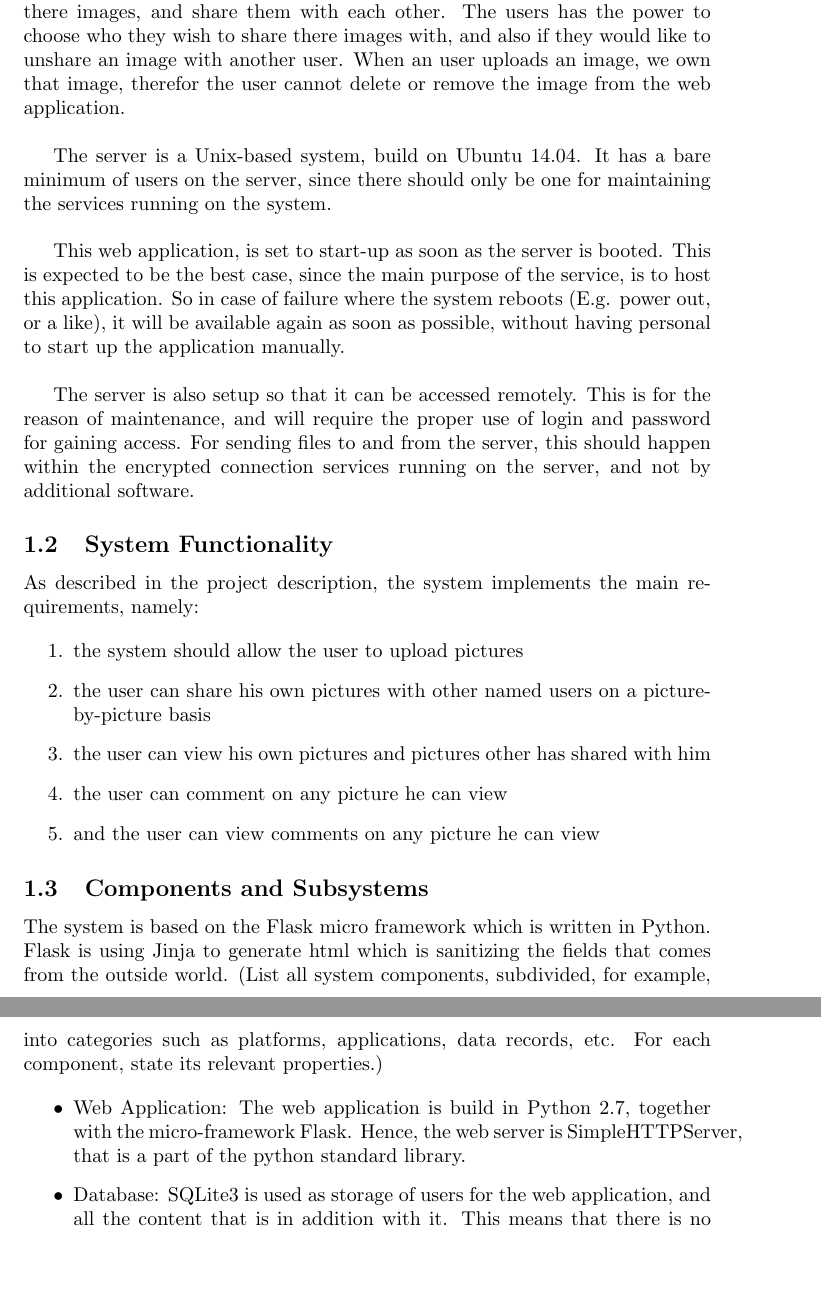
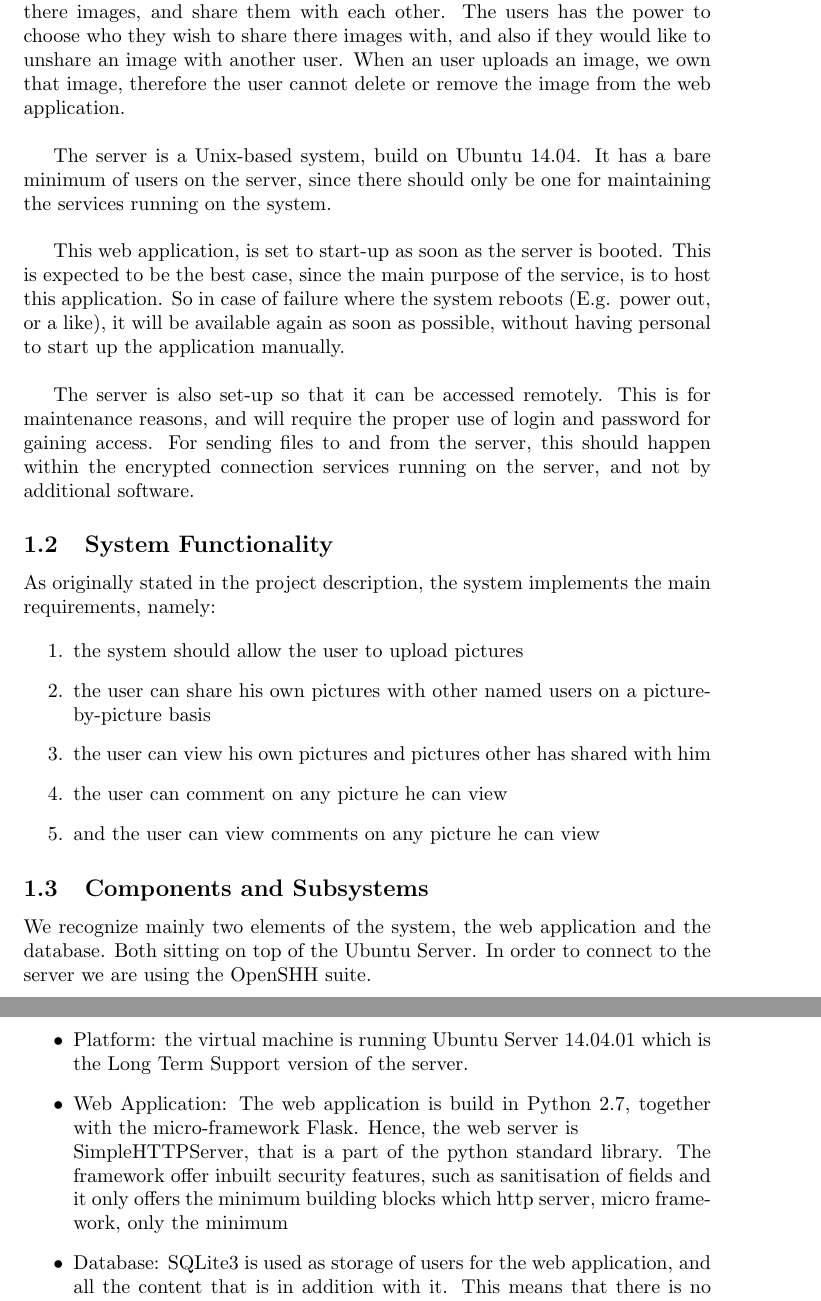
Before and after one commit to Silverbaq/itu-security, a LaTeX document (reports/systemdescription.tex): two parts of pages 2 and 3 of 6, joined at a grey line, cut so that both start at the same text, the shorter picture padded with empty space. Compiled offline with pdfLaTeX.

Commit message:
add some text to add some more text

```diff
--- a/reports/systemdescription.tex
+++ b/reports/systemdescription.tex
@@ -35,20 +35,20 @@
 \section{System Characterization}
 
 \subsection{System Overview}
-The mission for the server is to host a web application, where users can upload there images, and share them with each other. The users has the power to choose who they wish to share there images with, and also if they would like to unshare an image with another user. When an user uploads an image, we own that image, therefor the user cannot delete or remove the image from the web application. \\
+The mission for the server is to host a web application, where users can upload there images, and share them with each other. The users has the power to choose who they wish to share there images with, and also if they would like to unshare an image with another user. When an user uploads an image, we own that image, therefore the user cannot delete or remove the image from the web application. \\
 
 The server is a Unix-based system, build on Ubuntu 14.04. It has a bare minimum of users on the server, since there should only be one for maintaining the services running on the system.\\
 
 
 This web application, is set to start-up as soon as the server is booted. This is expected to be the best case, since the main purpose of the service, is to host this application. So in case of failure where the system reboots (E.g. power out, or a like), it will be available again as soon as possible, without having personal to start up the application manually.\\
 
-The server is also setup so that it can be accessed remotely. This is for the reason of maintenance, and will require the proper use of login and password for gaining access.
+The server is also set-up so that it can be accessed remotely. This is for maintenance reasons, and will require the proper use of login and password for gaining access.
 For sending files to and from the server, this should happen within the encrypted connection services running on the server, and not by additional software.
 
 
 \subsection{System Functionality}
 
-As described in the project description, the system implements the main requirements, namely:
+As originally stated in the project description, the system implements the main requirements, namely:
 
 \begin{enumerate}
 \item the system should allow the user to upload pictures
@@ -61,15 +61,20 @@ As described in the project description, the system implements the main requirem
 
 
 \subsection{Components and Subsystems}
-The system is based on the Flask micro framework which is written in Python. Flask is using Jinja to generate html which is sanitizing the fields that comes from the outside world.
-(List all system components, subdivided, for example, into
-  categories such as platforms, applications, data records, etc. For
-  each component, state its relevant properties.)
+
+We recognize mainly two elements of the system, the web application  and the database. Both sitting on top of the Ubuntu Server. In order to connect to the server we are using the OpenSHH suite.
 
 \begin{itemize}
-\item Web Application: The web application is build in Python 2.7, together with the micro-framework Flask. Hence, the web server is SimpleHTTPServer, that is a part of the python standard library.
+\item Platform: the virtual machine is running Ubuntu Server 14.04.01 which is the Long Term Support version of the server.
+
+
+\item Web Application: The web application is build in Python 2.7, together with the micro-framework Flask. Hence, the web server is \\SimpleHTTPServer, that is a part of the python standard library. The framework offer inbuilt security features, such as sanitisation of fields and it only offers the minimum building blocks which http server, micro framework, only the minimum
 
 \item Database: SQLite3 is used as storage of users for the web application, and all the content that is in addition with it. This means that there is no daemon running, since everything is stored in the same file. To access and manipulation of the database, it is needed to have access to this file. This means that for altering,
+\end{itemize}
+\begin{itemize}
+
+
 
 \item SSH: Open-SSH is installed on the system, this is so it is possible for a system administrator to connect to the system and do any configuration that is necessary, without having to be in front of the machine. This also means that scp is available for uploading and downloading files to the server.
 \end{itemize}
```
Also changed, not shown: reports/systemdescription2.tex (+6 -9 lines).
